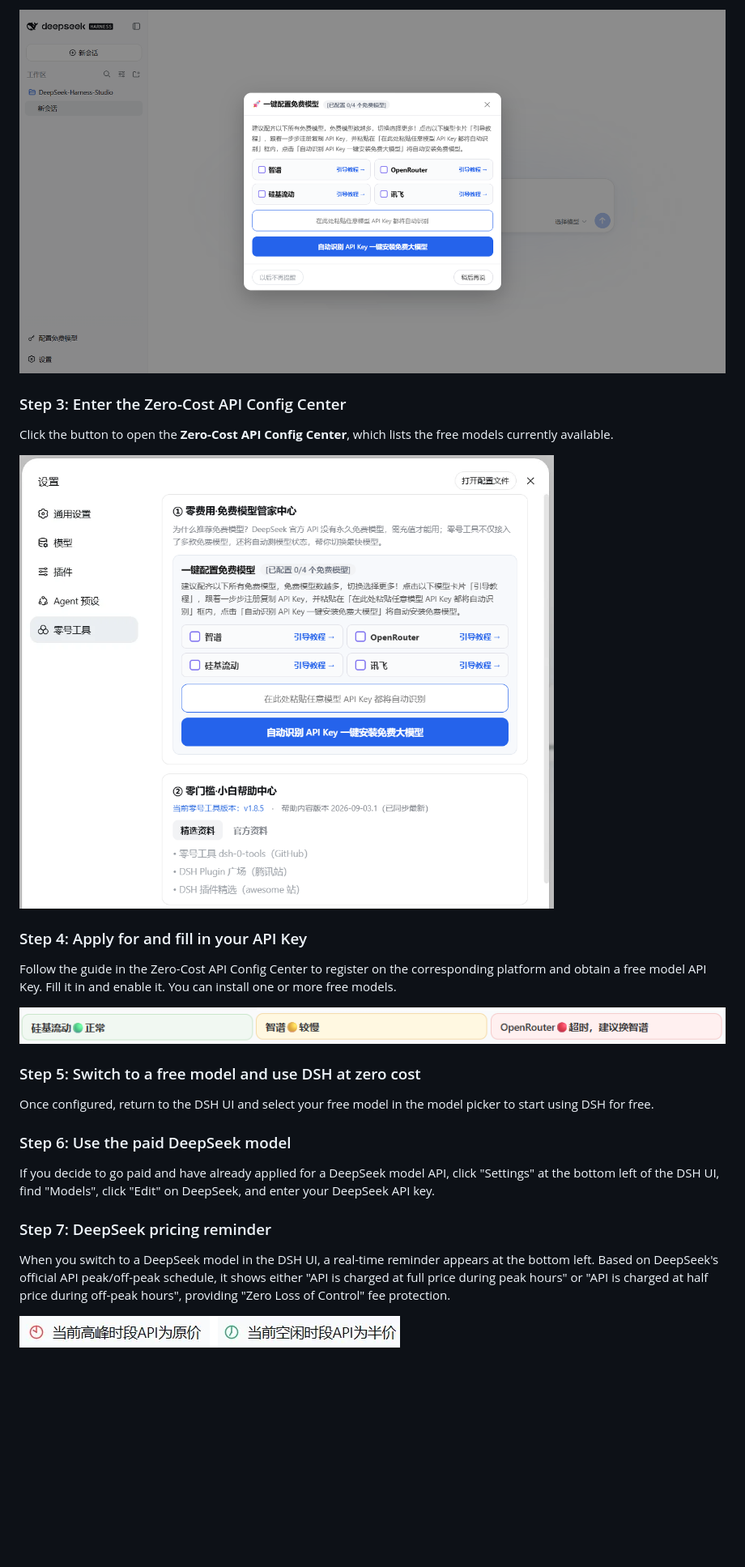
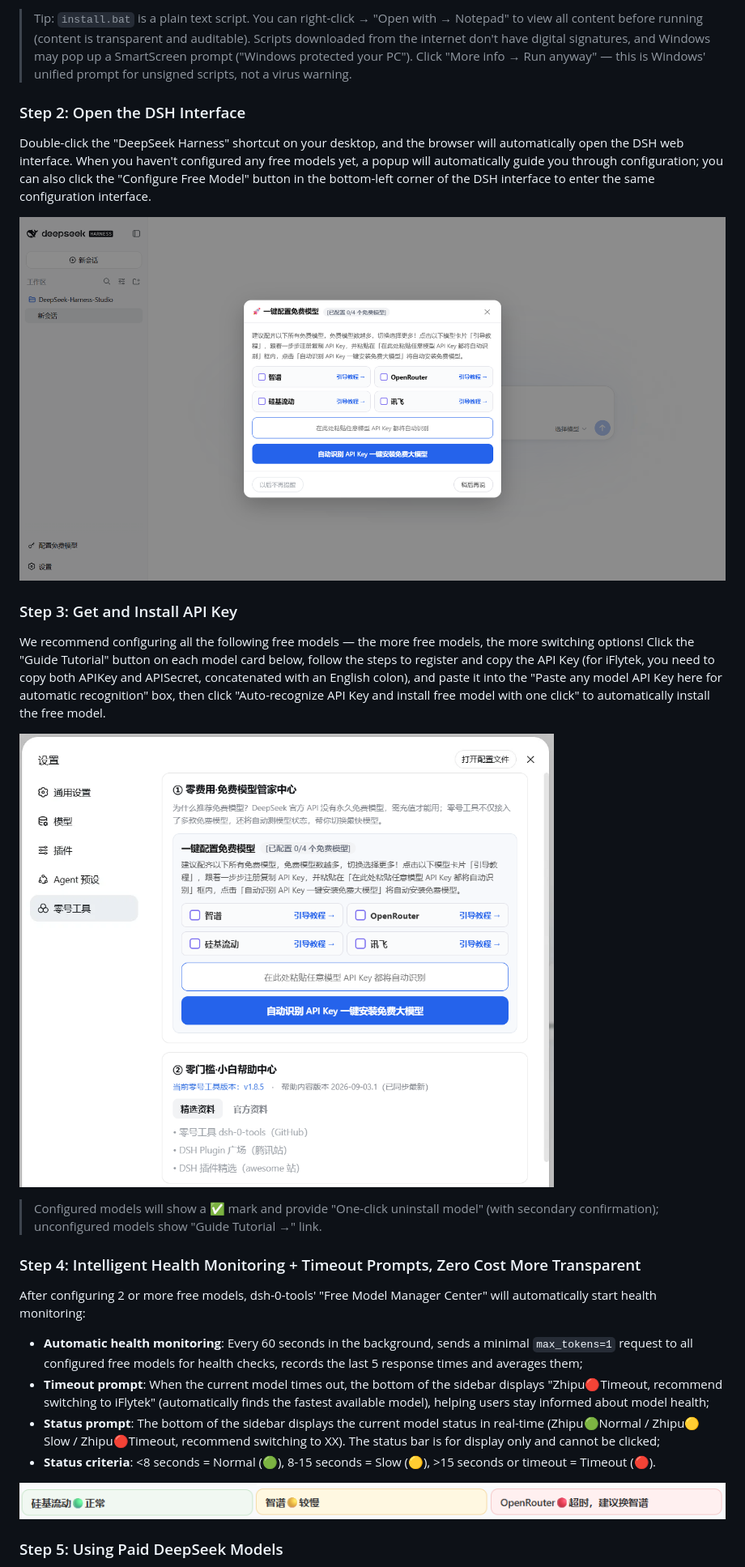
Before and after one commit to ai-yukin/dsh-0-tools, a Markdown page: README.en.md, the part around one of its changes. Shown at 81% size. GitHub-like rendering; blank space fills up the shorter version.

```diff
--- a/README.en.md
+++ b/README.en.md
@@ -44,29 +47,31 @@ Double-click the "DeepSeek Harness" desktop shortcut. The browser opens the DSH
 
-![DSH main UI](screenshots/1.png)
+> Tip: `install.bat` is a plain text script. You can right-click → "Open with → Notepad" to view all content before running (content is transparent and auditable). Scripts downloaded from the internet don't have digital signatures, and Windows may pop up a SmartScreen prompt ("Windows protected your PC"). Click "More info → Run anyway" — this is Windows' unified prompt for unsigned scripts, not a virus warning.
 
-### Step 3: Enter the Zero-Cost API Config Center
+### Step 2: Open the DSH Interface
 
-Click the button to open the **Zero-Cost API Config Center**, which lists the free models currently available.
+Double-click the "DeepSeek Harness" shortcut on your desktop, and the browser will automatically open the DSH web interface. When you haven't configured any free models yet, a popup will automatically guide you through configuration; you can also click the "Configure Free Model" button in the bottom-left corner of the DSH interface to enter the same configuration interface.
 
-![Zero-Cost API Config Center](screenshots/2.png)
+![DSH Main Interface - Popup guiding free model configuration](screenshots/1.png)
 
-### Step 4: Apply for and fill in your API Key
+### Step 3: Get and Install API Key
 
-Follow the guide in the Zero-Cost API Config Center to register on the corresponding platform and obtain a free model API Key. Fill it in and enable it. You can install one or more free models.
+We recommend configuring all the following free models — the more free models, the more switching options! Click the "Guide Tutorial" button on each model card below, follow the steps to register and copy the API Key (for iFlytek, you need to copy both APIKey and APISecret, concatenated with an English colon), and paste it into the "Paste any model API Key here for automatic recognition" box, then click "Auto-recognize API Key and install free model with one click" to automatically install the free model.
 
-![Model picker dropdown](screenshots/3.png)
+![Free Model Configuration Center - Four model cards + large paste box](screenshots/2.png)
 
-### Step 5: Switch to a free model and use DSH at zero cost
+> Configured models will show a ✅ mark and provide "One-click uninstall model" (with secondary confirmation); unconfigured models show "Guide Tutorial →" link.
 
-Once configured, return to the DSH UI and select your free model in the model picker to start using DSH for free.
+### Step 4: Intelligent Health Monitoring + Timeout Prompts, Zero Cost More Transparent
 
-### Step 6: Use the paid DeepSeek model
+After configuring 2 or more free models, dsh-0-tools' "Free Model Manager Center" will automatically start health monitoring:
 
-If you decide to go paid and have already applied for a DeepSeek model API, click "Settings" at the bottom left of the DSH UI, find "Models", click "Edit" on DeepSeek, and enter your DeepSeek API key.
+- **Automatic health monitoring**: Every 60 seconds in the background, sends a minimal `max_tokens=1` request to all configured free models for health checks, records the last 5 response times and averages them;
+- **Timeout prompt**: When the current model times out, the bottom of the sidebar displays "Zhipu🔴Timeout, recommend switching to iFlytek" (automatically finds the fastest available model), helping users stay informed about model health;
+- **Status prompt**: The bottom of the sidebar displays the current model status in real-time (Zhipu🟢Normal / Zhipu🟡Slow / Zhipu🔴Timeout, recommend switching to XX). The status bar is for display only and cannot be clicked;
+- **Status criteria**: <8 seconds = Normal (🟢), 8-15 seconds = Slow (🟡), >15 seconds or timeout = Timeout (🔴).
 
-### Step 7: DeepSeek pricing reminder
+![Free Model Manager Center - Status Indicator](screenshots/3.png)
 
-When you switch to a DeepSeek model in the DSH UI, a real-time reminder appears at the bottom left. Based on DeepSeek's official API peak/off-peak schedule, it shows either "API is charged at full price during peak hours" or "API is charged at half price during off-peak hours", providing "Zero Loss of Control" fee protection.
 
-![Peak hours: full price](screenshots/4.png)
+### Step 5: Using Paid DeepSeek Models
 
```
Also changed, not shown: other parts of README.en.md (+77 -54 lines).
